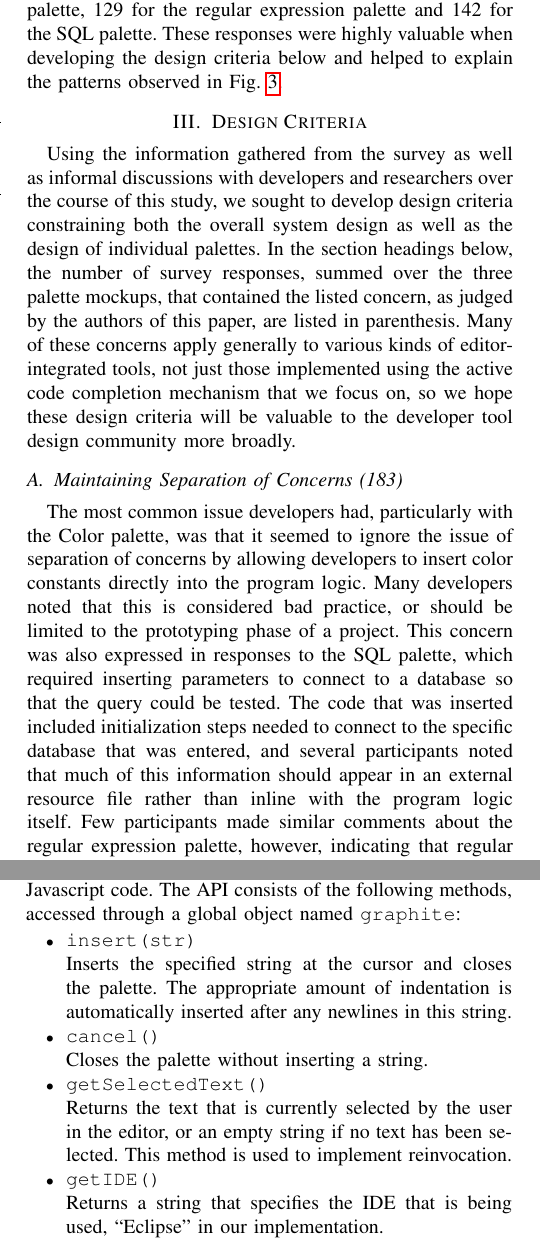
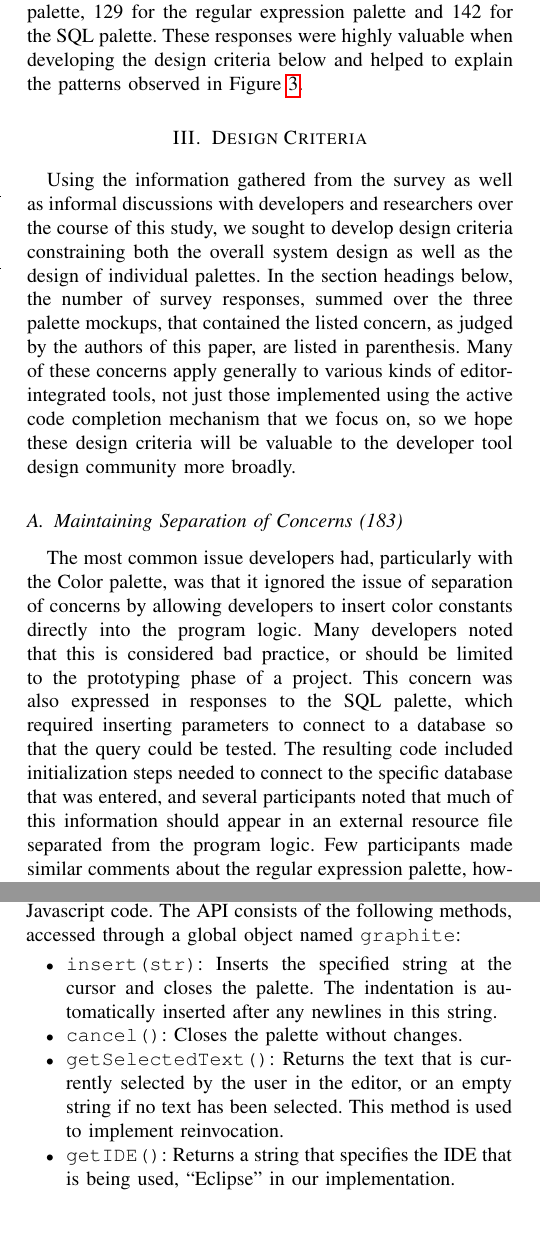
Before and after one commit to cyrus-/papers, a LaTeX paper (icse12/graphite-icse12.tex): two parts of the columns of pages 3 and 6 of 11, joined at a grey line, cut so that both start at the same text, the shorter picture padded with empty space. Compiled offline with pdfLaTeX.

Commit message:
Shortened some of the sentences.

```diff
--- a/icse12/graphite-icse12.tex
+++ b/icse12/graphite-icse12.tex
@@ -532,13 +532,13 @@ SQL & \vline &18.2\% & 19.3\% & \textbf{30.9\%} & 20.4\% & 11.4\%\\
 
 Finally, after showing the series of mockup screenshots, we asked participants to rate how useful the integrated palette would be to them if they needed to instantiate the corresponding class. The responses to this question for each palette are summarized in Fig. \ref{frequencies}. In each case, more than half of the participants indicated that they would use active code completion at least some of the time. The regular expression palette was considered particularly useful while the color and SQL palettes showed a more reserved pattern of responses.
 
-In addition to asking for a simple rating for each palette, we also solicited open-ended comments. A large number of participants volunteered comments: 193 for the color palette, 129 for the regular expression palette and 142 for the SQL palette. These responses were highly valuable when developing the design criteria below and helped to explain the patterns observed in Fig. \ref{frequencies}.
+In addition to asking for a simple rating for each palette, we also solicited open-ended comments. A large number of participants volunteered comments: 193 for the color palette, 129 for the regular expression palette and 142 for the SQL palette. These responses were highly valuable when developing the design criteria below and helped to explain the patterns observed in Figure \ref{frequencies}.
 
 \section{Design Criteria}
 Using the information gathered from the survey as well as informal discussions with developers and researchers over the course of this study, we sought to develop design criteria constraining both the overall system design as well as the design of individual palettes. In the section headings below, the number of survey responses, summed over the three palette mockups, that contained the listed concern, as judged by the authors of this paper, are listed in parenthesis. Many of these concerns apply generally to various kinds of editor-integrated tools, not just those implemented using the active code completion mechanism that we focus on, so we hope these design criteria will be valuable to the developer tool design community more broadly.
 
 \subsection{Maintaining Separation of Concerns (183)}
-The most common issue developers had, particularly with the Color palette, was that it seemed to ignore the issue of separation of concerns by allowing developers to insert color constants directly into the program logic. Many developers noted that this is considered bad practice, or should be limited to the prototyping phase of a project. This concern was also expressed in responses to the SQL palette, which required inserting parameters to connect to a database so that the query could be tested. The code that was inserted included initialization steps needed to connect to the specific database that was entered, and several participants noted that much of this information should appear in an external resource file rather than inline with the program logic itself. Few participants made similar comments about the regular expression palette, however, indicating that regular expressions are considered a part of the program logic rather than data by most developers.
+The most common issue developers had, particularly with the Color palette, was that it ignored the issue of separation of concerns by allowing developers to insert color constants directly into the program logic. Many developers noted that this is considered bad practice, or should be limited to the prototyping phase of a project. This concern was also expressed in responses to the SQL palette, which required inserting parameters to connect to a database so that the query could be tested. The resulting code included initialization steps needed to connect to the specific database that was entered, and several participants noted that much of this information should appear in an external resource file separated from the program logic. Few participants made similar comments about the regular expression palette, however, indicating that regular expressions are considered a part of the program logic rather than data by most developers.
 
 This feedback suggests that tool and palette designers may wish to explicitly aprise users of relevant best practices and acknowledge that palettes that generate constant data may be most useful in the prototyping phase. It can be noted that when transitioning from a prototype to production-quality software the code generated by a palette or tool may be used as template that can be refactored to follow stricter policies as needed. We showed users the Color and SQL palettes in the context of a standard programming editor, but these comments indicate that resource file and  stylesheet editors may benefit from active code completion support as well.
 
@@ -1184,25 +1184,15 @@ Eclipse is itself written in Java and uses the SWT and JFace graphical user inte
 \subsection{Palette API}
 In order to allow palettes to communicate with the surrounding editor environment, a simple Javascript interface was injected. These functions were implemented by the editor plug-in, but appear as ``native'' browser functions to Javascript code. The API consists of the following methods, accessed through a global object named \verb|graphite|:
 \begin{itemize}
-	\item \verb|insert(str)|
-
-	Inserts the specified string at the cursor and closes the palette. The appropriate amount of indentation is automatically inserted after any newlines in this string.
-
-	\item \verb|cancel()|
-
-	Closes the palette without inserting a string.
-
-	\item \verb|getSelectedText()|
-
-	Returns the text that is currently selected by the user in the editor, or an empty string if no text has been selected. This method is used to implement reinvocation.
-
-	\item \verb|getIDE()|
-
-	Returns a string that specifies the IDE that is being used, ``Eclipse'' in our implementation.
-
-	\item \verb|getLanguage()|
-
-	Returns a string that specifies the programming language that is being used, ``java'' in our implementation.
+	\item \verb|insert(str)|: Inserts the specified string at the cursor and closes the palette. The indentation is automatically inserted after any newlines in this string.
+
+	\item \verb|cancel()|: Closes the palette without changes.
+
+	\item \verb|getSelectedText()|: Returns the text that is currently selected by the user in the editor, or an empty string if no text has been selected. This method is used to implement reinvocation.
+
+	\item \verb|getIDE()|: Returns a string that specifies the IDE that is being used, ``Eclipse'' in our implementation.
+
+	\item \verb|getLanguage()|: Returns a string that specifies the programming language that is being used, ``java'' in our implementation.
 \end{itemize}
 
 By limiting the complexity of this API, we reasoned that developers would be able to create specialized palettes more easily. An additional benefit is that the developers of other editing environments are also able to create plug-ins that support Graphite palettes with minimal effort.
```
Also changed, not shown: icse12/graphite-icse12.tex (14 more changed lines).
